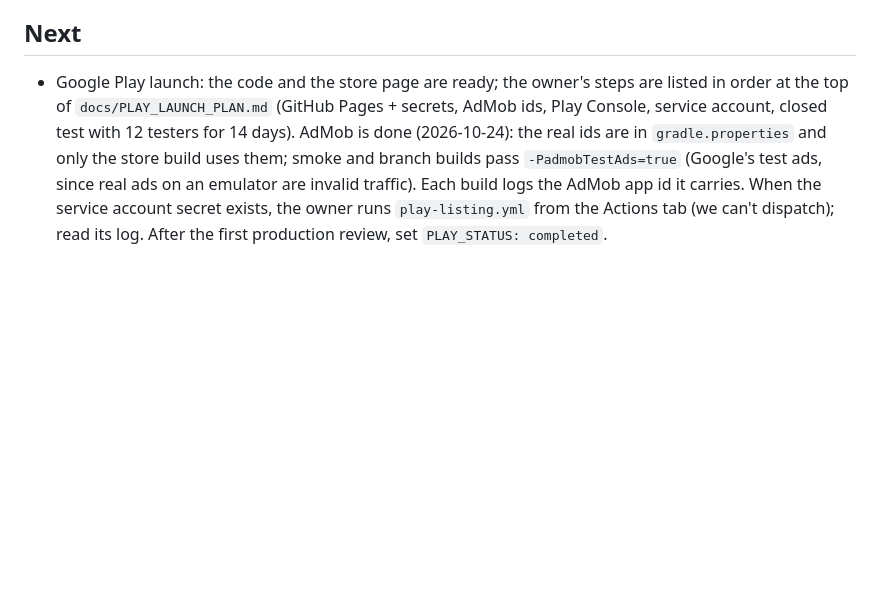
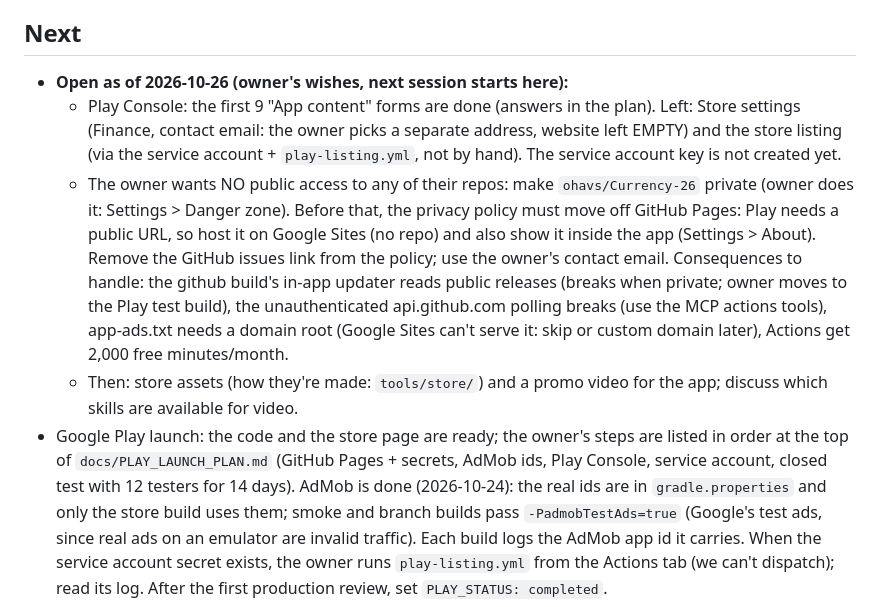
Before and after one commit to ohavs/Currency-26, a Markdown page: CLAUDE.md, the part around the change. Rendered like a GitHub page; blank space fills up the shorter version.

Commit message:
Notes: open items (private repo, privacy policy off GitHub, store listing, promo video)
Co-Authored-By: Claude Opus 5.5 <noreply@anthropic.com>
Claude-Session: https://claude.ai/code/session_01KLRXbRTQpM2FKefBnF19Yr

```diff
--- a/CLAUDE.md
+++ b/CLAUDE.md
@@ -123,6 +123,19 @@ Hebrew, and show rendered previews of visual changes (see `tools/preview`).
   The owner notices mismatched button sizes: keep neighbouring buttons the same height and shape.
 
 ## Next
+- **Open as of 2026-10-26 (owner's wishes, next session starts here):**
+  - Play Console: the first 9 "App content" forms are done (answers in the plan). Left: Store settings (Finance,
+    contact email: the owner picks a separate address, website left EMPTY) and the store listing (via the service
+    account + `play-listing.yml`, not by hand). The service account key is not created yet.
+  - The owner wants NO public access to any of their repos: make `ohavs/Currency-26` private (owner does it:
+    Settings > Danger zone). Before that, the privacy policy must move off GitHub Pages: Play needs a public URL,
+    so host it on Google Sites (no repo) and also show it inside the app (Settings > About). Remove the GitHub
+    issues link from the policy; use the owner's contact email. Consequences to handle: the github build's
+    in-app updater reads public releases (breaks when private; owner moves to the Play test build), the
+    unauthenticated api.github.com polling breaks (use the MCP actions tools), app-ads.txt needs a domain root
+    (Google Sites can't serve it: skip or custom domain later), Actions get 2,000 free minutes/month.
+  - Then: store assets (how they're made: `tools/store/`) and a promo video for the app; discuss which skills are
+    available for video.
 - Google Play launch: the code and the store page are ready; the owner's steps are listed in order at the top
   of `docs/PLAY_LAUNCH_PLAN.md` (GitHub Pages + secrets, AdMob ids, Play Console, service account, closed
   test with 12 testers for 14 days). AdMob is done (2026-10-24): the real ids are in `gradle.properties`
```
